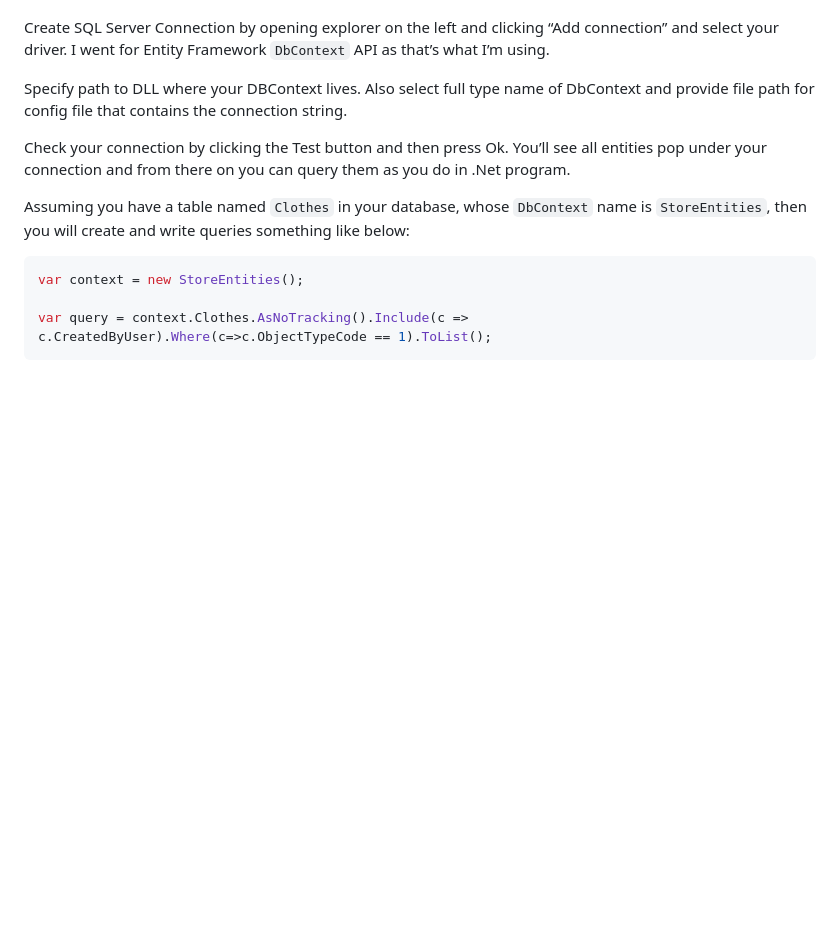
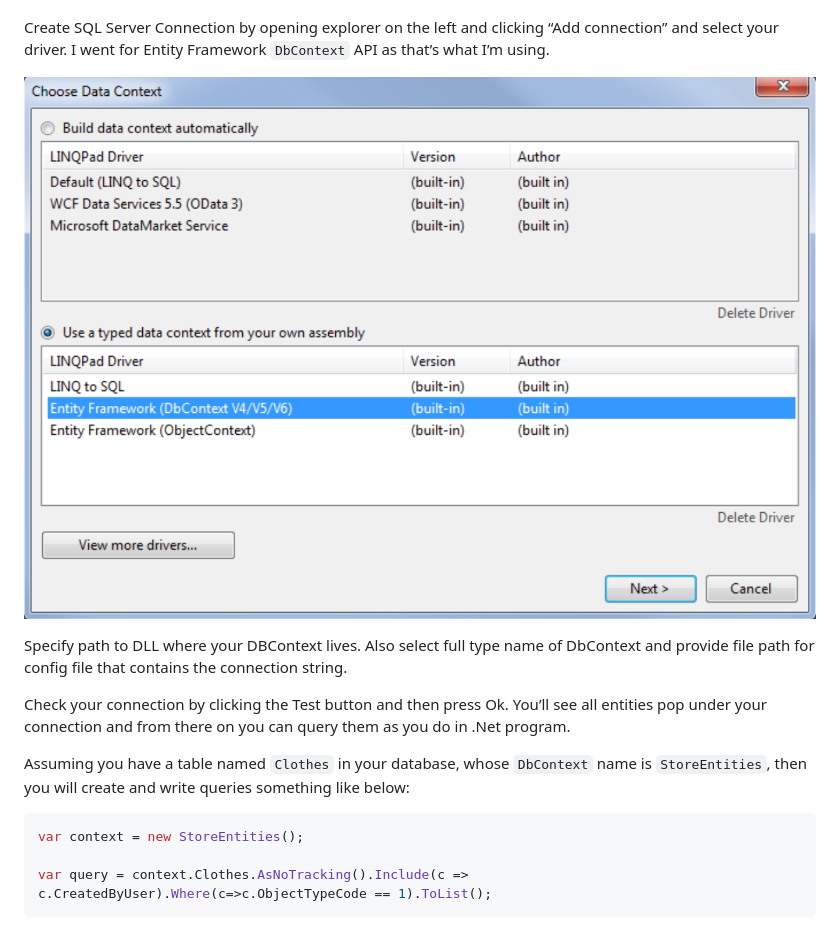
Before and after one commit to saadsaifse/myblog, a Markdown page: content/posts/2018.11.13.optimizing-entity-framework-queries.md, the part around the change. Drawn GitHub-style; pictures changed too: content/images/optimizing-ef.png (added); blank space fills up the shorter version.

Commit message:
add images

```diff
--- a/content/posts/2018.11.13.optimizing-entity-framework-queries.md
+++ b/content/posts/2018.11.13.optimizing-entity-framework-queries.md
@@ -24,6 +24,8 @@ Last weekend, I was writing an Entity Framework method that ran a really long qu
 LINQPad 5 can run queries on different databases by using, what they call as Drivers, that are different for each provider. For example, Entity Framework has different driver, SQLite, MySQL and Oracle has different drivers and so on. In my case I had to test EF queries whose driver comes pre-installed as shown below. Lets see how to do it
 
 Create SQL Server Connection by opening explorer on the left and clicking “Add connection” and select your driver. I went for Entity Framework `DbContext` API as that’s what I’m using.
+
+![](../images/optimizing-ef.png)
 
 Specify path to DLL where your DBContext lives. Also select full type name of DbContext and provide file path for config file that contains the connection string.
 
```
